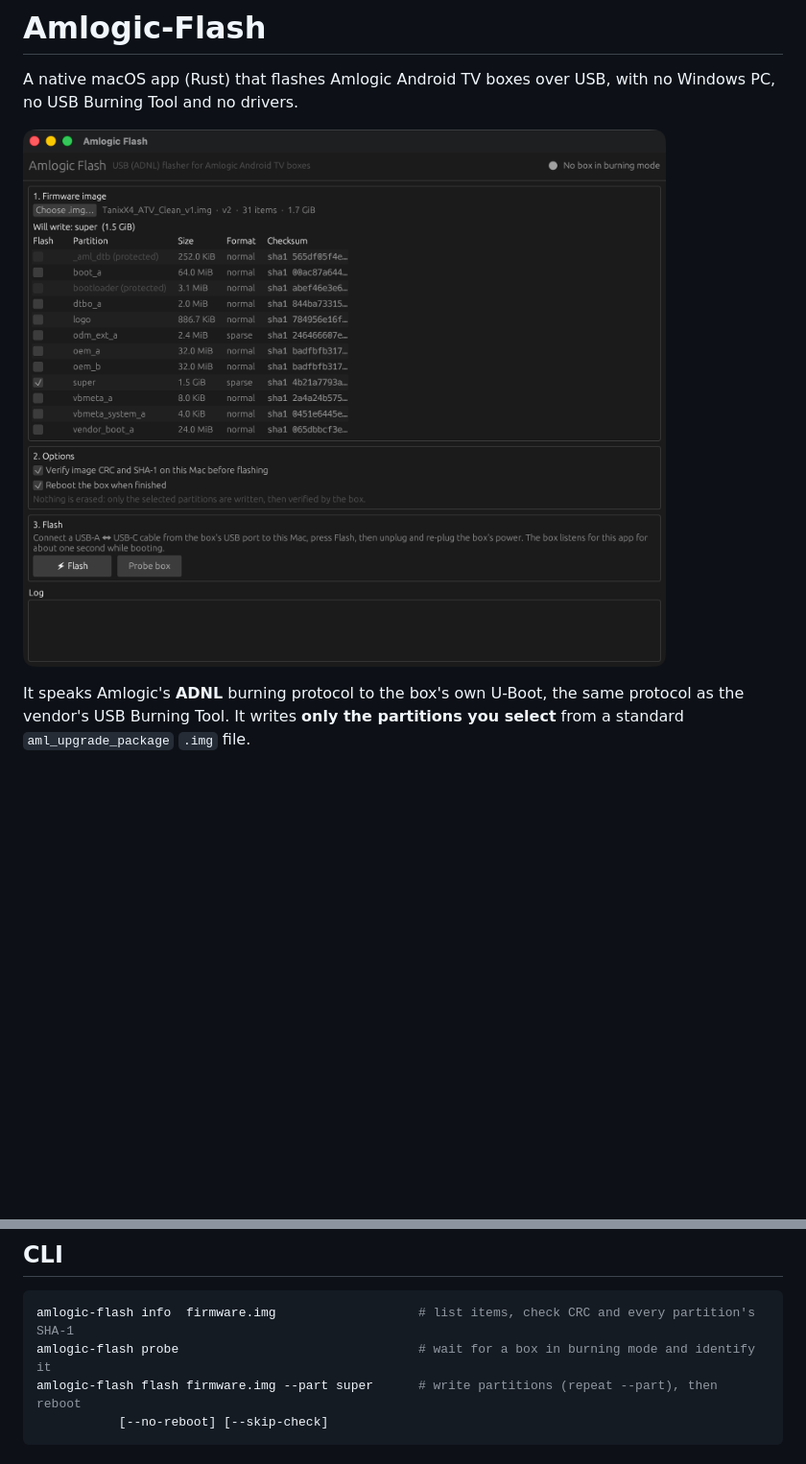
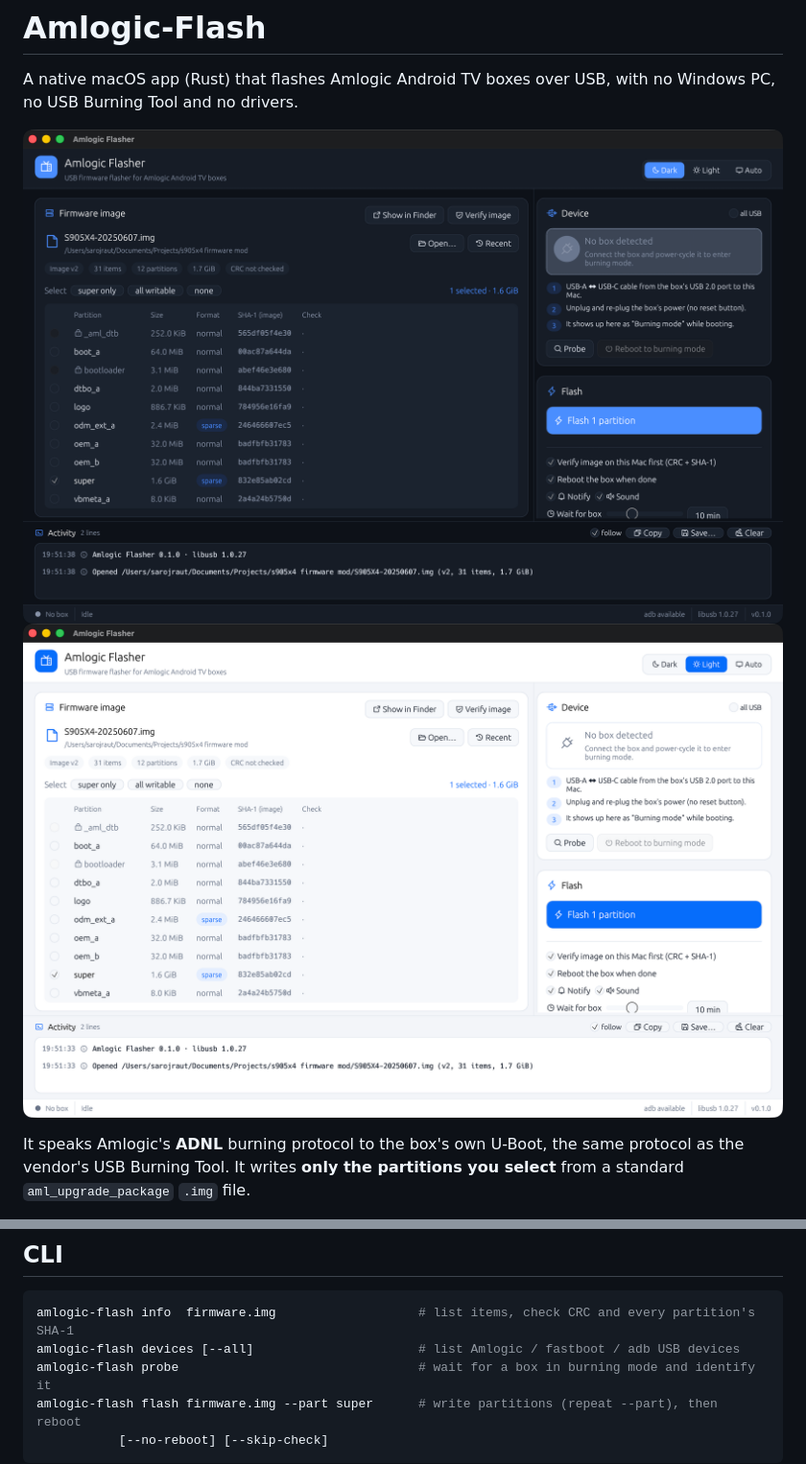
Before and after one commit to srkraut/Amlogic-Flash, a Markdown page: README.md, 2 parts joined by grey strips. Shown at 96% size. GitHub-like rendering; pictures changed too: docs/screenshot-light.png (added), docs/screenshot.png; blank space fills up the shorter version.

````diff
--- a/README.md
+++ b/README.md
@@ -2,7 +2,8 @@
 
 A native macOS app (Rust) that flashes Amlogic Android TV boxes over USB, with no Windows PC, no USB Burning Tool and no drivers.
 
-![Amlogic Flash](docs/screenshot.png)
+![Amlogic Flasher — dark](docs/screenshot.png)
+![Amlogic Flasher — light](docs/screenshot-light.png)
 
 It speaks Amlogic's **ADNL** burning protocol to the box's own U-Boot, the same protocol as the vendor's USB Burning Tool. It writes **only the partitions you select** from a standard `aml_upgrade_package` `.img` file.
 
@@ -58,6 +65,7 @@ Use **Probe box** first to confirm the connection without writing anything.
 
 ```bash
 amlogic-flash info  firmware.img                   # list items, check CRC and every partition's SHA-1
+amlogic-flash devices [--all]                      # list Amlogic / fastboot / adb USB devices
 amlogic-flash probe                                # wait for a box in burning mode and identify it
 amlogic-flash flash firmware.img --part super      # write partitions (repeat --part), then reboot
            [--no-reboot] [--skip-check]
````
Also changed, not shown: other parts of README.md (+8 -2 lines), 10 other files.
